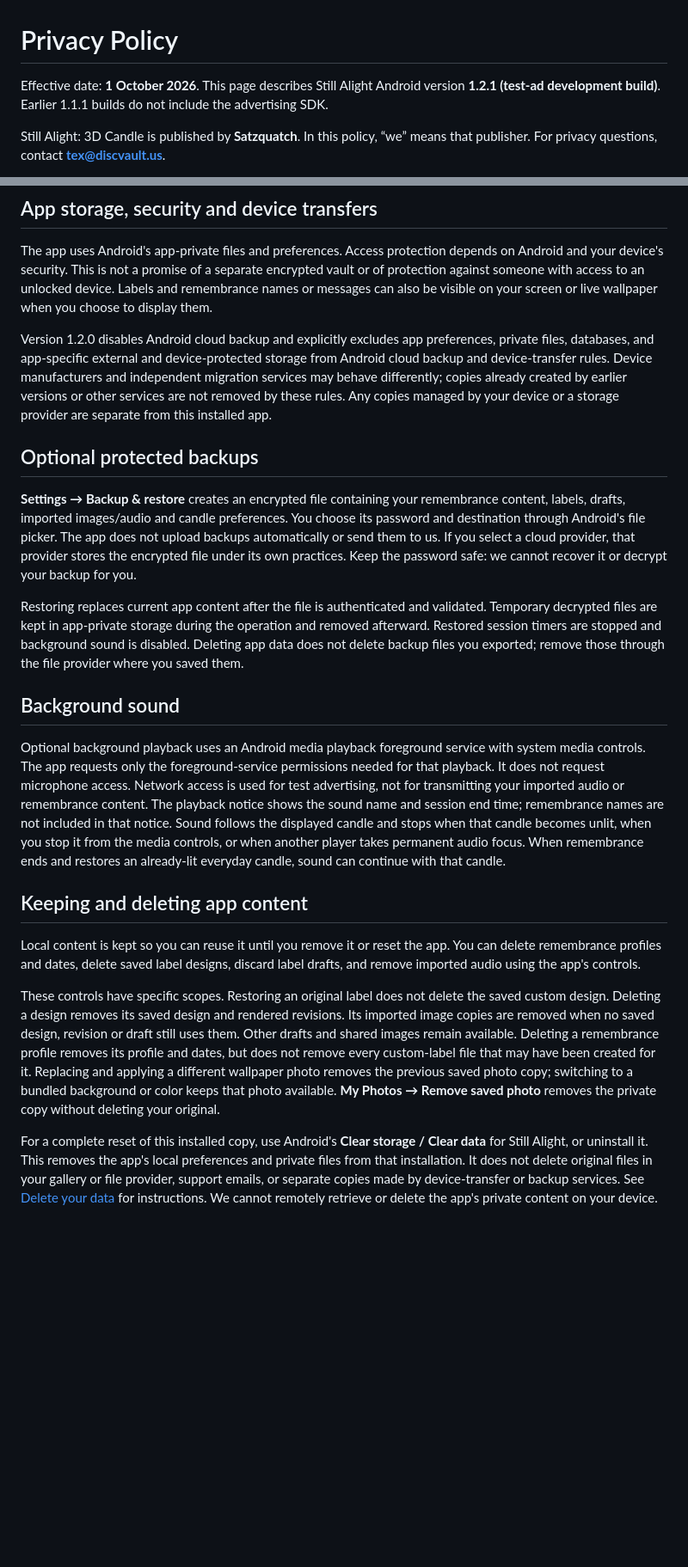
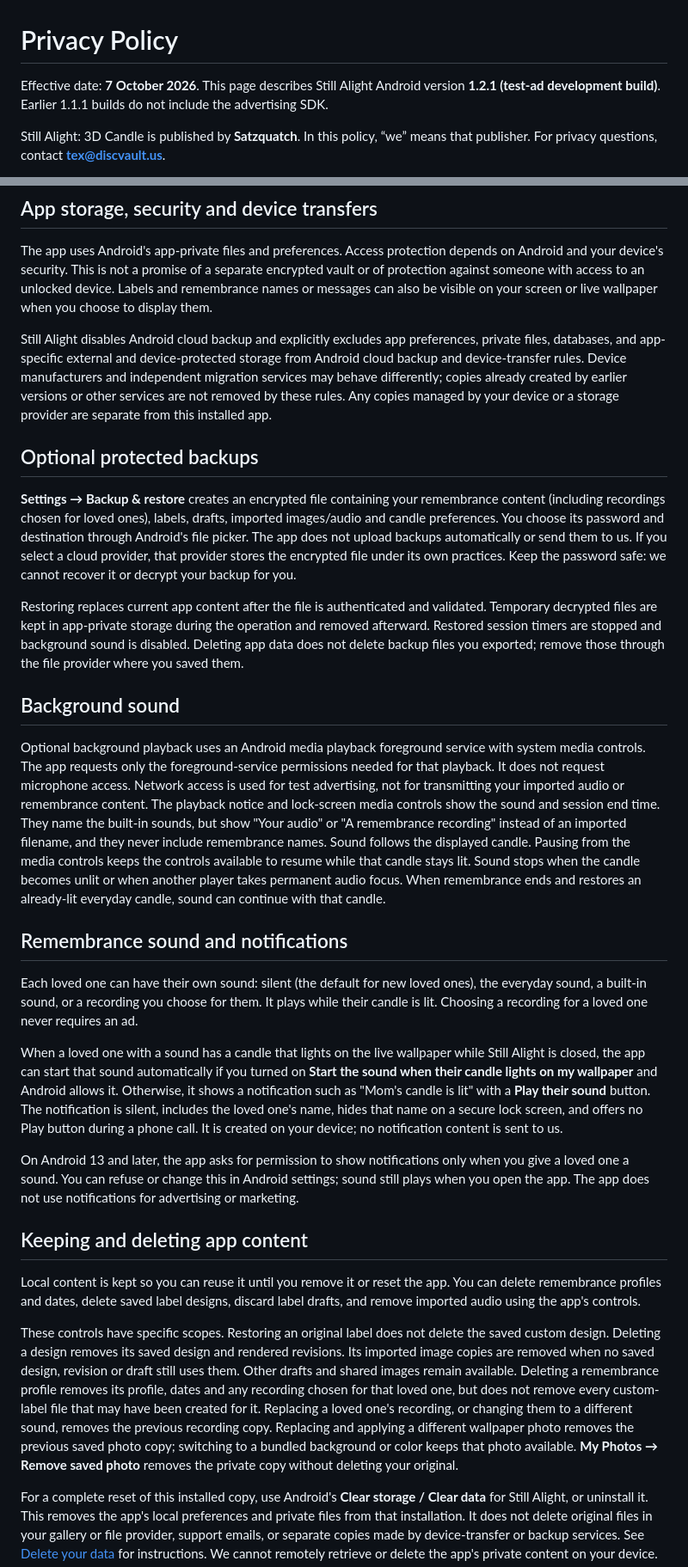
Before and after one commit to dxutakerxd/still-alight, a Markdown page: content/privacy.md, 2 parts joined by grey strips. Shown at 86% size. Rendered like a GitHub page; blank space fills up the shorter version.

```diff
--- a/content/privacy.md
+++ b/content/privacy.md
@@ -1,6 +1,6 @@
 # Privacy Policy
 
-Effective date: **1 October 2026**. This page describes Still Alight Android version **1.2.1 (test-ad development build)**. Earlier 1.1.1 builds do not include the advertising SDK.
+Effective date: **7 October 2026**. This page describes Still Alight Android version **1.2.1 (test-ad development build)**. Earlier 1.1.1 builds do not include the advertising SDK.
 
 Still Alight: 3D Candle is published by **Satzquatch**. In this policy, “we” means that publisher. For privacy questions, contact **[tex@discvault.us](mailto:tex@discvault.us)**.
 
@@ -38,23 +40,31 @@ If you enable **Controls → Sound → Beat-responsive flame**, Still Alight ana
 
 The app uses Android's app-private files and preferences. Access protection depends on Android and your device's security. This is not a promise of a separate encrypted vault or of protection against someone with access to an unlocked device. Labels and remembrance names or messages can also be visible on your screen or live wallpaper when you choose to display them.
 
-Version 1.2.0 disables Android cloud backup and explicitly excludes app preferences, private files, databases, and app-specific external and device-protected storage from Android cloud backup and device-transfer rules. Device manufacturers and independent migration services may behave differently; copies already created by earlier versions or other services are not removed by these rules. Any copies managed by your device or a storage provider are separate from this installed app.
+Still Alight disables Android cloud backup and explicitly excludes app preferences, private files, databases, and app-specific external and device-protected storage from Android cloud backup and device-transfer rules. Device manufacturers and independent migration services may behave differently; copies already created by earlier versions or other services are not removed by these rules. Any copies managed by your device or a storage provider are separate from this installed app.
 
 ## Optional protected backups
 
-**Settings → Backup & restore** creates an encrypted file containing your remembrance content, labels, drafts, imported images/audio and candle preferences. You choose its password and destination through Android's file picker. The app does not upload backups automatically or send them to us. If you select a cloud provider, that provider stores the encrypted file under its own practices. Keep the password safe: we cannot recover it or decrypt your backup for you.
+**Settings → Backup & restore** creates an encrypted file containing your remembrance content (including recordings chosen for loved ones), labels, drafts, imported images/audio and candle preferences. You choose its password and destination through Android's file picker. The app does not upload backups automatically or send them to us. If you select a cloud provider, that provider stores the encrypted file under its own practices. Keep the password safe: we cannot recover it or decrypt your backup for you.
 
 Restoring replaces current app content after the file is authenticated and validated. Temporary decrypted files are kept in app-private storage during the operation and removed afterward. Restored session timers are stopped and background sound is disabled. Deleting app data does not delete backup files you exported; remove those through the file provider where you saved them.
 
 ## Background sound
 
-Optional background playback uses an Android media playback foreground service with system media controls. The app requests only the foreground-service permissions needed for that playback. It does not request microphone access. Network access is used for test advertising, not for transmitting your imported audio or remembrance content. The playback notice shows the sound name and session end time; remembrance names are not included in that notice. Sound follows the displayed candle and stops when that candle becomes unlit, when you stop it from the media controls, or when another player takes permanent audio focus. When remembrance ends and restores an already-lit everyday candle, sound can continue with that candle.
+Optional background playback uses an Android media playback foreground service with system media controls. The app requests only the foreground-service permissions needed for that playback. It does not request microphone access. Network access is used for test advertising, not for transmitting your imported audio or remembrance content. The playback notice and lock-screen media controls show the sound and session end time. They name the built-in sounds, but show "Your audio" or "A remembrance recording" instead of an imported filename, and they never include remembrance names. Sound follows the displayed candle. Pausing from the media controls keeps the controls available to resume while that candle stays lit. Sound stops when the candle becomes unlit or when another player takes permanent audio focus. When remembrance ends and restores an already-lit everyday candle, sound can continue with that candle.
+
+## Remembrance sound and notifications
+
+Each loved one can have their own sound: silent (the default for new loved ones), the everyday sound, a built-in sound, or a recording you choose for them. It plays while their candle is lit. Choosing a recording for a loved one never requires an ad.
+
+When a loved one with a sound has a candle that lights on the live wallpaper while Still Alight is closed, the app can start that sound automatically if you turned on **Start the sound when their candle lights on my wallpaper** and Android allows it. Otherwise, it shows a notification such as "Mom's candle is lit" with a **Play their sound** button. The notification is silent, includes the loved one's name, hides that name on a secure lock screen, and offers no Play button during a phone call. It is created on your device; no notification content is sent to us.
+
+On Android 13 and later, the app asks for permission to show notifications only when you give a loved one a sound. You can refuse or change this in Android settings; sound still plays when you open the app. The app does not use notifications for advertising or marketing.
 
 ## Keeping and deleting app content
 
 Local content is kept so you can reuse it until you remove it or reset the app. You can delete remembrance profiles and dates, delete saved label designs, discard label drafts, and remove imported audio using the app's controls.
 
-These controls have specific scopes. Restoring an original label does not delete the saved custom design. Deleting a design removes its saved design and rendered revisions. Its imported image copies are removed when no saved design, revision or draft still uses them. Other drafts and shared images remain available. Deleting a remembrance profile removes its profile and dates, but does not remove every custom-label file that may have been created for it. Replacing and applying a different wallpaper photo removes the previous saved photo copy; switching to a bundled background or color keeps that photo available. **My Photos → Remove saved photo** removes the private copy without deleting your original.
+These controls have specific scopes. Restoring an original label does not delete the saved custom design. Deleting a design removes its saved design and rendered revisions. Its imported image copies are removed when no saved design, revision or draft still uses them. Other drafts and shared images remain available. Deleting a remembrance profile removes its profile, dates and any recording chosen for that loved one, but does not remove every custom-label file that may have been created for it. Replacing a loved one's recording, or changing them to a different sound, removes the previous recording copy. Replacing and applying a different wallpaper photo removes the previous saved photo copy; switching to a bundled background or color keeps that photo available. **My Photos → Remove saved photo** removes the private copy without deleting your original.
 
 For a complete reset of this installed copy, use Android's **Clear storage / Clear data** for Still Alight, or uninstall it. This removes the app's local preferences and private files from that installation. It does not delete original files in your gallery or file provider, support emails, or separate copies made by device-transfer or backup services. See [Delete your data](delete-data.md) for instructions. We cannot remotely retrieve or delete the app's private content on your device.
 
```
Also changed, not shown: other parts of content/privacy.md (+10 -6 lines), content/delete-data.md (+4 -3 lines), content/support.md (+10 -8 lines).
